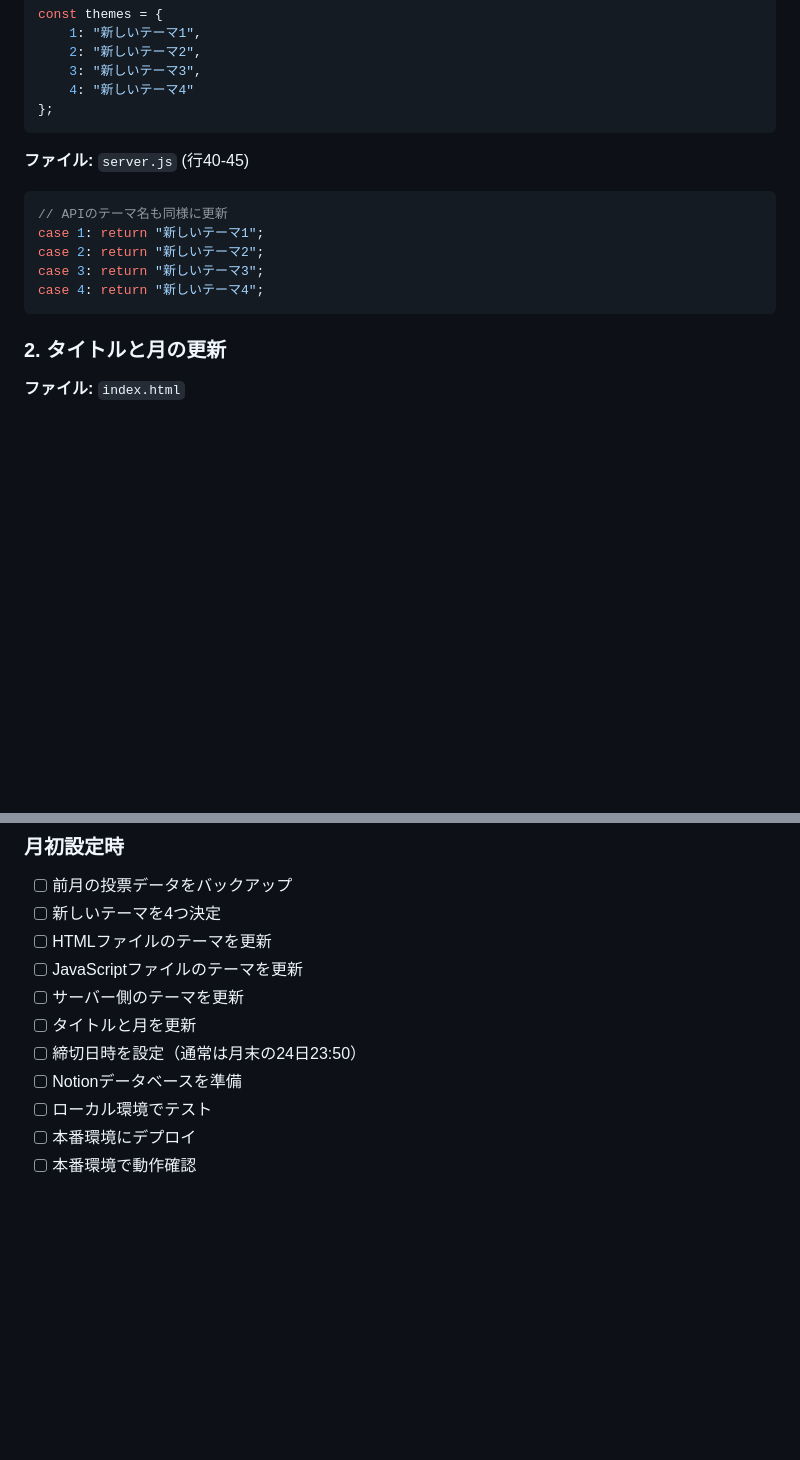
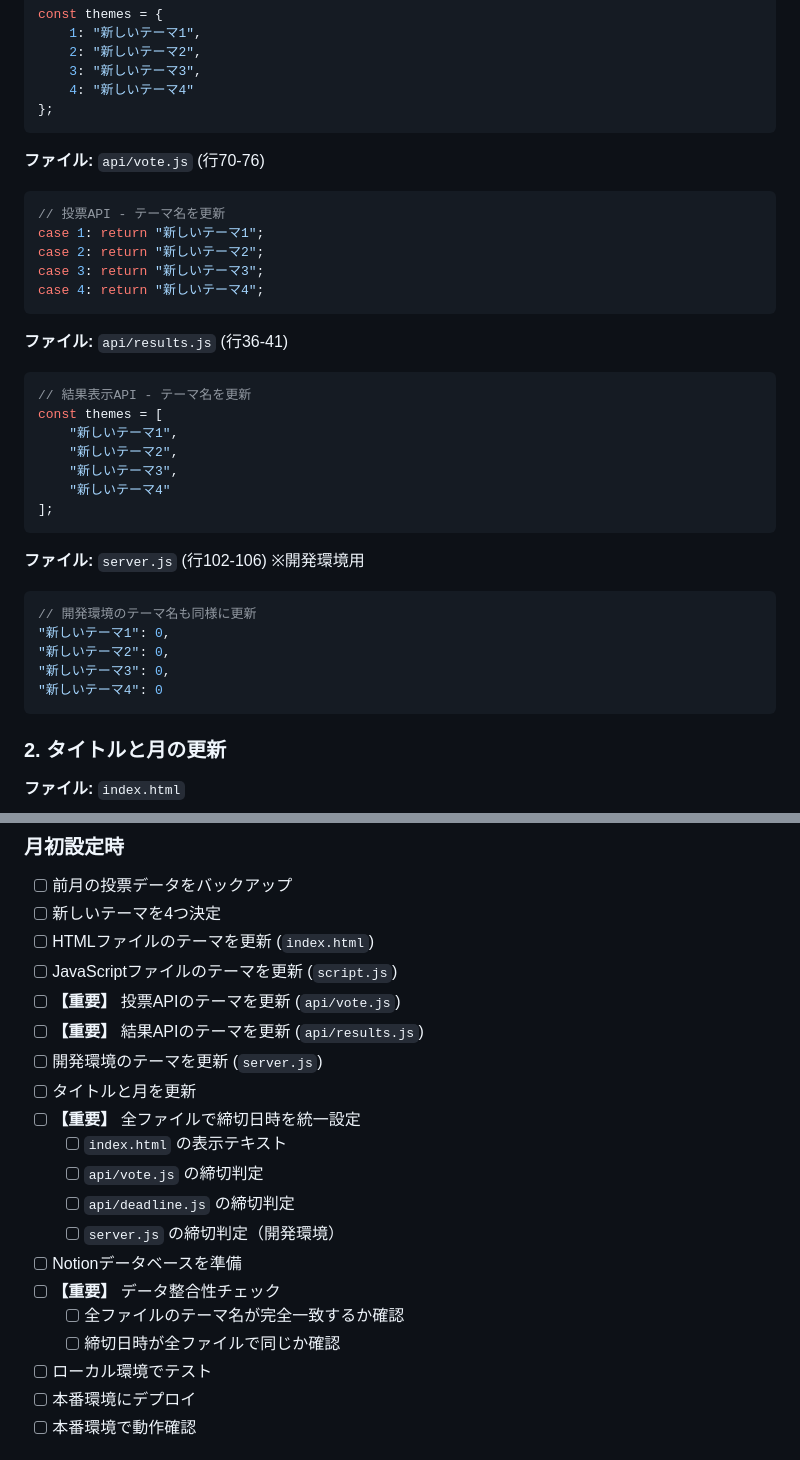
Before and after one commit to yakiimosan33/ai-studio-touhyoubako, a Markdown page: monthly-operation-guide.md, 2 parts joined by grey strips. Drawn GitHub-style; blank space fills up the shorter version.

````diff
--- a/monthly-operation-guide.md
+++ b/monthly-operation-guide.md
@@ -39,13 +39,33 @@ const themes = {
 };
 ```
 
-**ファイル:** `server.js` (行40-45)
+**ファイル:** `api/vote.js` (行70-76)
 ```javascript
-// APIのテーマ名も同様に更新
+// 投票API - テーマ名を更新
 case 1: return "新しいテーマ1";
 case 2: return "新しいテーマ2";
 case 3: return "新しいテーマ3";
 case 4: return "新しいテーマ4";
+```
+
+**ファイル:** `api/results.js` (行36-41)
+```javascript
+// 結果表示API - テーマ名を更新
+const themes = [
+    "新しいテーマ1",
+    "新しいテーマ2",
+    "新しいテーマ3",
+    "新しいテーマ4"
+];
+```
+
+**ファイル:** `server.js` (行102-106) ※開発環境用
+```javascript
+// 開発環境のテーマ名も同様に更新
+"新しいテーマ1": 0,
+"新しいテーマ2": 0,
+"新しいテーマ3": 0,
+"新しいテーマ4": 0
 ```
 
 ### 2. タイトルと月の更新
@@ -134,12 +165,21 @@ npm start
 ### 月初設定時
 - [ ] 前月の投票データをバックアップ
 - [ ] 新しいテーマを4つ決定
-- [ ] HTMLファイルのテーマを更新
-- [ ] JavaScriptファイルのテーマを更新
-- [ ] サーバー側のテーマを更新
+- [ ] HTMLファイルのテーマを更新 (`index.html`)
+- [ ] JavaScriptファイルのテーマを更新 (`script.js`)
+- [ ] **【重要】** 投票APIのテーマを更新 (`api/vote.js`)
+- [ ] **【重要】** 結果APIのテーマを更新 (`api/results.js`)
+- [ ] 開発環境のテーマを更新 (`server.js`)
 - [ ] タイトルと月を更新
-- [ ] 締切日時を設定（通常は月末の24日23:50）
+- [ ] **【重要】** 全ファイルで締切日時を統一設定
+  - [ ] `index.html` の表示テキスト
+  - [ ] `api/vote.js` の締切判定
+  - [ ] `api/deadline.js` の締切判定
+  - [ ] `server.js` の締切判定（開発環境）
 - [ ] Notionデータベースを準備
+- [ ] **【重要】** データ整合性チェック
+  - [ ] 全ファイルのテーマ名が完全一致するか確認
+  - [ ] 締切日時が全ファイルで同じか確認
 - [ ] ローカル環境でテスト
 - [ ] 本番環境にデプロイ
 - [ ] 本番環境で動作確認
````
Also changed, not shown: other parts of monthly-operation-guide.md (+51 -4 lines).
